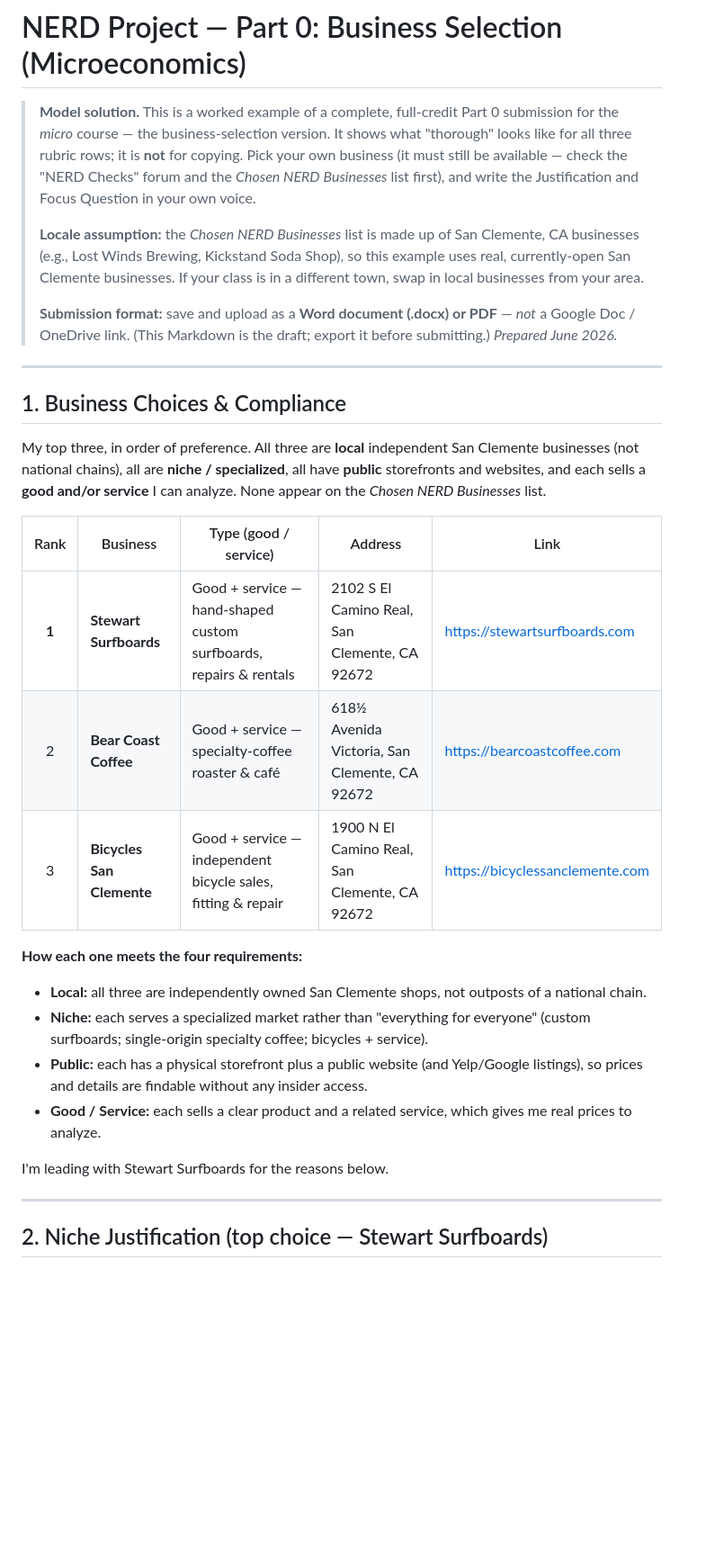
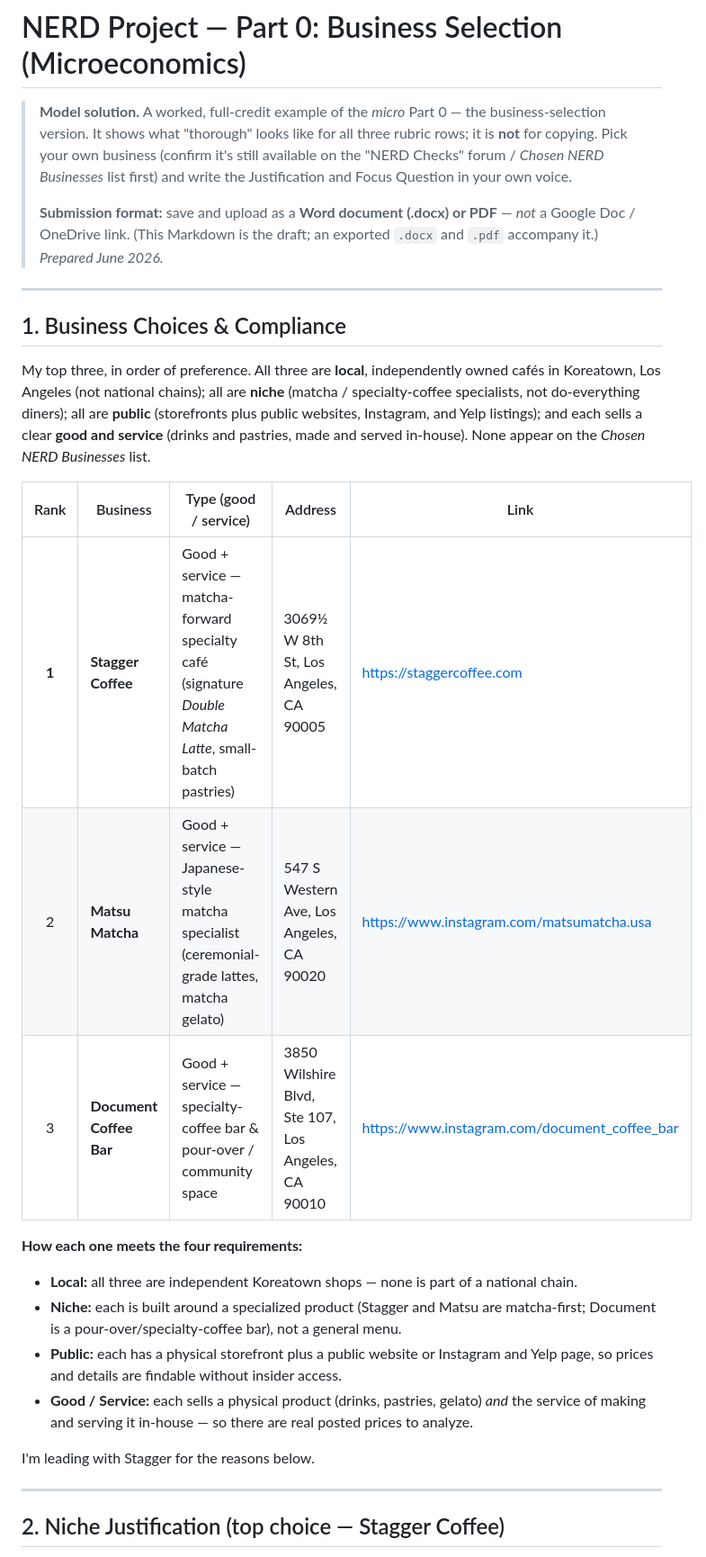
Before and after one commit to ihelfrich/Macro_Trade, a Markdown page: NERD_Project/Part0_Micro_Business_Selection.md, the part around one of its changes. Shown at 90% size. Drawn GitHub-style; blank space fills up the shorter version.

```diff
--- a/NERD_Project/Part0_Micro_Business_Selection.md
+++ b/NERD_Project/Part0_Micro_Business_Selection.md
@@ -1,46 +1,42 @@
 # NERD Project — Part 0: Business Selection (Microeconomics)
 
-> **Model solution.** This is a worked example of a complete, full-credit Part 0
-> submission for the *micro* course — the business-selection version. It shows
-> what "thorough" looks like for all three rubric rows; it is **not** for
-> copying. Pick your own business (it must still be available — check the "NERD
-> Checks" forum and the *Chosen NERD Businesses* list first), and write the
-> Justification and Focus Question in your own voice.
->
-> **Locale assumption:** the *Chosen NERD Businesses* list is made up of San
-> Clemente, CA businesses (e.g., Lost Winds Brewing, Kickstand Soda Shop), so
-> this example uses real, currently-open San Clemente businesses. If your class
-> is in a different town, swap in local businesses from your area.
+> **Model solution.** A worked, full-credit example of the *micro* Part 0 — the
+> business-selection version. It shows what "thorough" looks like for all three
+> rubric rows; it is **not** for copying. Pick your own business (confirm it's
+> still available on the "NERD Checks" forum / *Chosen NERD Businesses* list
+> first) and write the Justification and Focus Question in your own voice.
 >
 > **Submission format:** save and upload as a **Word document (.docx) or PDF** —
-> *not* a Google Doc / OneDrive link. (This Markdown is the draft; export it
-> before submitting.) *Prepared June 2026.*
+> *not* a Google Doc / OneDrive link. (This Markdown is the draft; an exported
+> `.docx` and `.pdf` accompany it.) *Prepared June 2026.*
 
 ---
 
 ## 1. Business Choices & Compliance
 
-My top three, in order of preference. All three are **local** independent San
-Clemente businesses (not national chains), all are **niche / specialized**, all
-have **public** storefronts and websites, and each sells a **good and/or
-service** I can analyze. None appear on the *Chosen NERD Businesses* list.
+My top three, in order of preference. All three are **local**, independently
+owned cafés in Koreatown, Los Angeles (not national chains); all are **niche**
+(matcha / specialty-coffee specialists, not do-everything diners); all are
+**public** (storefronts plus public websites, Instagram, and Yelp listings); and
+each sells a clear **good and service** (drinks and pastries, made and served
+in-house). None appear on the *Chosen NERD Businesses* list.
 
 | Rank | Business | Type (good / service) | Address | Link |
 |:----:|----------|----------------------|---------|------|
-| **1** | **Stewart Surfboards** | Good + service — hand-shaped custom surfboards, repairs & rentals | 2102 S El Camino Real, San Clemente, CA 92672 | <https://stewartsurfboards.com> |
-| 2 | **Bear Coast Coffee** | Good + service — specialty-coffee roaster & café | 618½ Avenida Victoria, San Clemente, CA 92672 | <https://bearcoastcoffee.com> |
-| 3 | **Bicycles San Clemente** | Good + service — independent bicycle sales, fitting & repair | 1900 N El Camino Real, San Clemente, CA 92672 | <https://bicyclessanclemente.com> |
+| **1** | **Stagger Coffee** | Good + service — matcha-forward specialty café (signature *Double Matcha Latte*, small-batch pastries) | 3069½ W 8th St, Los Angeles, CA 90005 | <https://staggercoffee.com> |
+| 2 | **Matsu Matcha** | Good + service — Japanese-style matcha specialist (ceremonial-grade lattes, matcha gelato) | 547 S Western Ave, Los Angeles, CA 90020 | <https://www.instagram.com/matsumatcha.usa> |
+| 3 | **Document Coffee Bar** | Good + service — specialty-coffee bar & pour-over / community space | 3850 Wilshire Blvd, Ste 107, Los Angeles, CA 90010 | <https://www.instagram.com/document_coffee_bar> |
 
 **How each one meets the four requirements:**
 
-- **Local:** all three are independently owned San Clemente shops, not outposts of a national chain.
-- **Niche:** each serves a specialized market rather than "everything for everyone" (custom surfboards; single-origin specialty coffee; bicycles + service).
-- **Public:** each has a physical storefront plus a public website (and Yelp/Google listings), so prices and details are findable without any insider access.
-- **Good / Service:** each sells a clear product and a related service, which gives me real prices to analyze.
+- **Local:** all three are independent Koreatown shops — none is part of a national chain.
+- **Niche:** each is built around a specialized product (Stagger and Matsu are matcha-first; Document is a pour-over/specialty-coffee bar), not a general menu.
+- **Public:** each has a physical storefront plus a public website or Instagram and Yelp page, so prices and details are findable without insider access.
+- **Good / Service:** each sells a physical product (drinks, pastries, gelato) *and* the service of making and serving it in-house — so there are real posted prices to analyze.
 
-I'm leading with Stewart Surfboards for the reasons below.
+I'm leading with Stagger for the reasons below.
 
 ---
 
-## 2. Niche Justification (top choice — Stewart Surfboards)
+## 2. Niche Justification (top choice — Stagger Coffee)
 
```
Also changed, not shown: other parts of NERD_Project/Part0_Micro_Business_Selection.md (+24 -20 lines).
